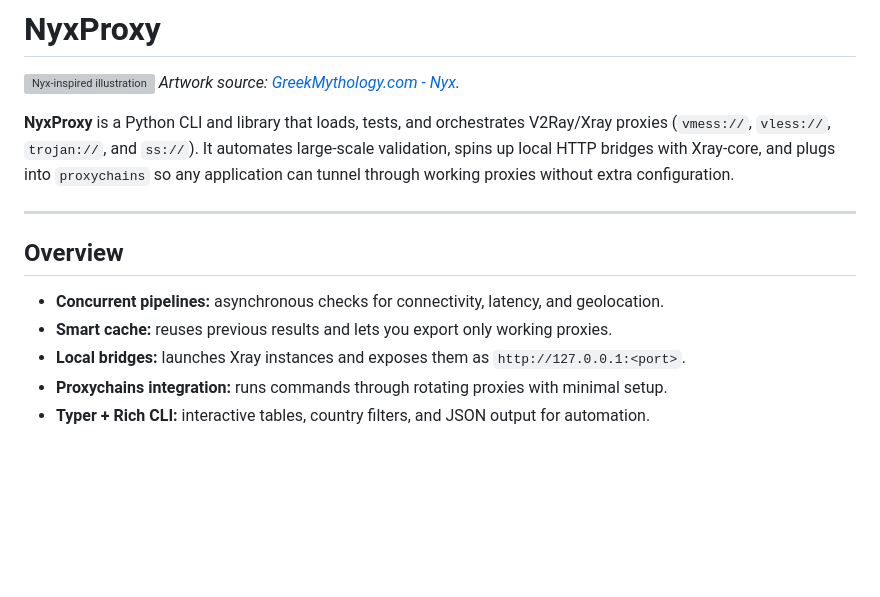
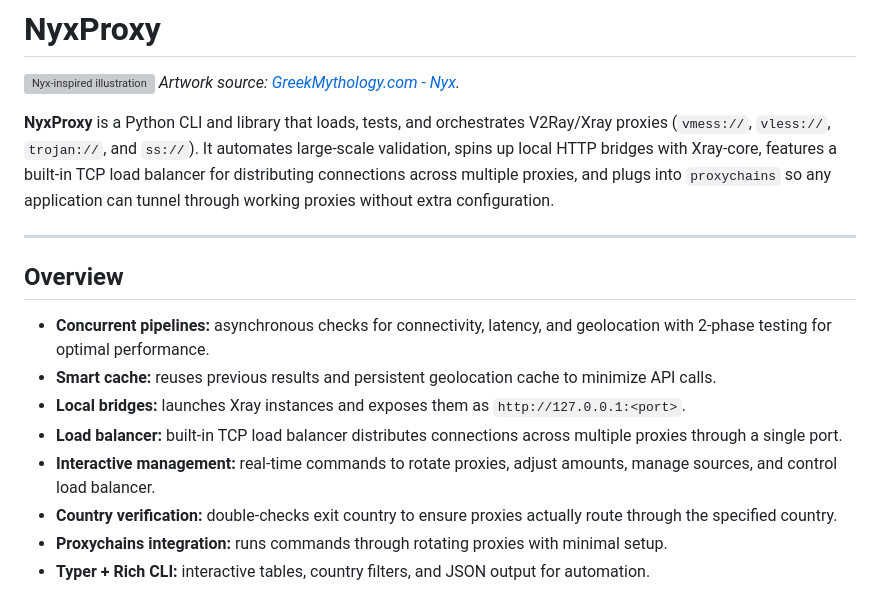
Before and after one commit to miguel-b-p/NyxProxy, a Markdown page: README.md, the part around the change printed below. Drawn GitHub-style; blank space fills up the shorter version; grey boxes are pictures that could not be loaded.

```diff
--- a/README.md
+++ b/README.md
@@ -5,16 +5,20 @@
 
 **NyxProxy** is a Python CLI and library that loads, tests, and orchestrates V2Ray/Xray proxies
 (`vmess://`, `vless://`, `trojan://`, and `ss://`). It automates large-scale validation, spins up
-local HTTP bridges with Xray-core, and plugs into `proxychains` so any application can tunnel
-through working proxies without extra configuration.
+local HTTP bridges with Xray-core, features a built-in TCP load balancer for distributing connections
+across multiple proxies, and plugs into `proxychains` so any application can tunnel through working
+proxies without extra configuration.
 
 ---
 
 ## Overview
 
-- **Concurrent pipelines:** asynchronous checks for connectivity, latency, and geolocation.
-- **Smart cache:** reuses previous results and lets you export only working proxies.
+- **Concurrent pipelines:** asynchronous checks for connectivity, latency, and geolocation with 2-phase testing for optimal performance.
+- **Smart cache:** reuses previous results and persistent geolocation cache to minimize API calls.
 - **Local bridges:** launches Xray instances and exposes them as `http://127.0.0.1:<port>`.
+- **Load balancer:** built-in TCP load balancer distributes connections across multiple proxies through a single port.
+- **Interactive management:** real-time commands to rotate proxies, adjust amounts, manage sources, and control load balancer.
+- **Country verification:** double-checks exit country to ensure proxies actually route through the specified country.
 - **Proxychains integration:** runs commands through rotating proxies with minimal setup.
 - **Typer + Rich CLI:** interactive tables, country filters, and JSON output for automation.
 
```
Also changed, not shown: other parts of README.md (+89 -13 lines).
